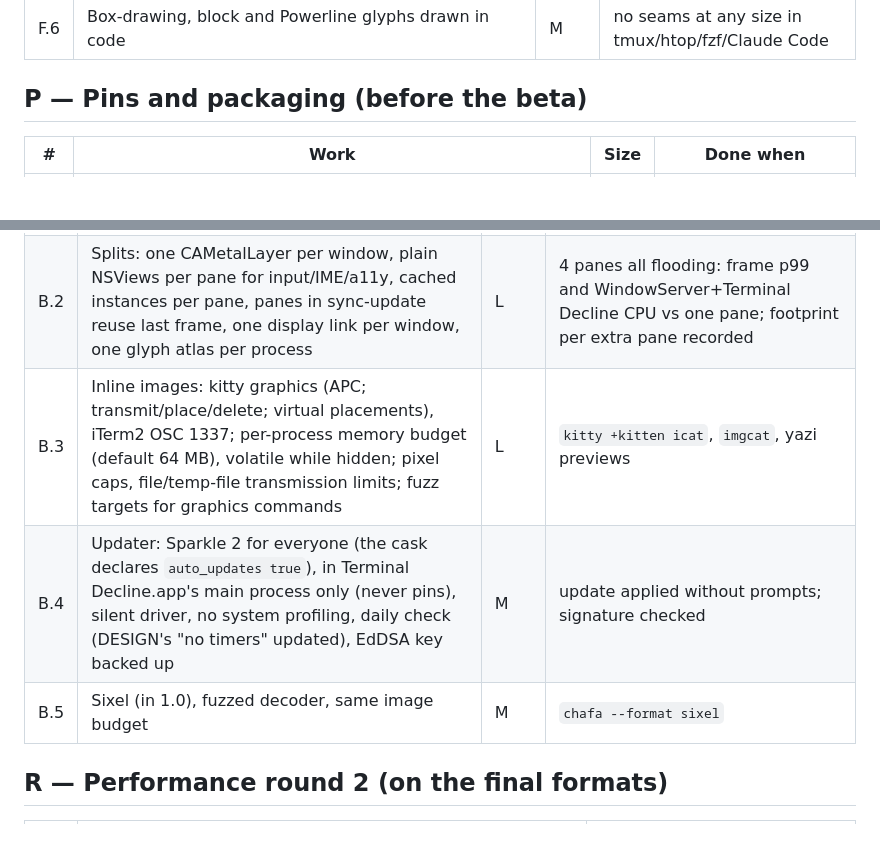
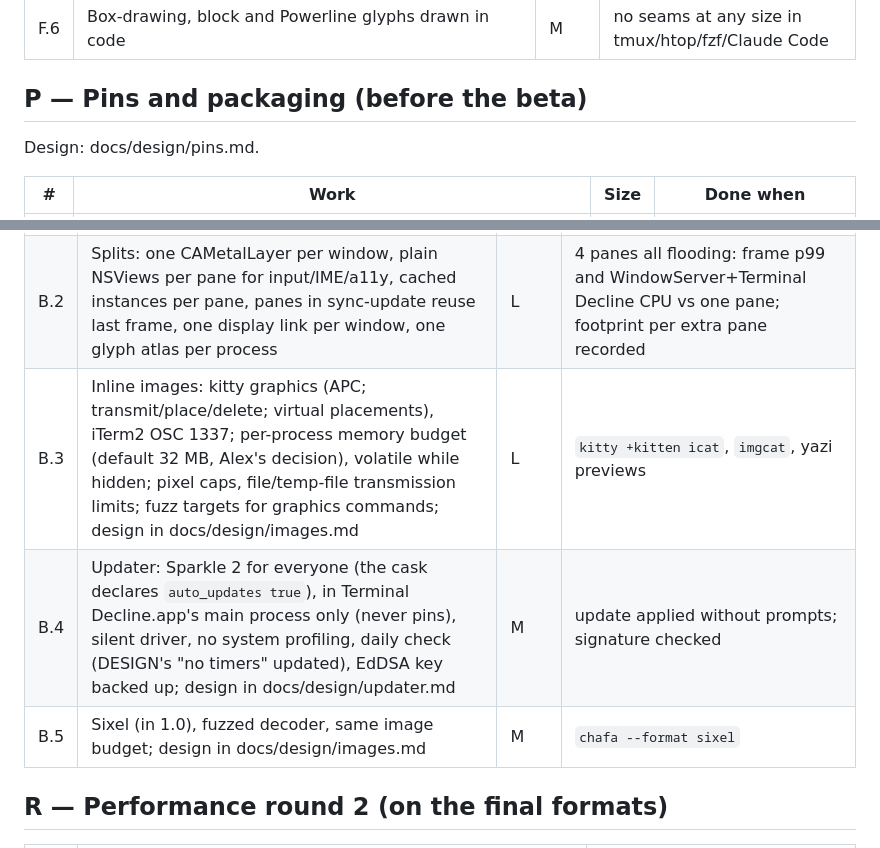
Before and after one commit to 0xdeafcafe/terminal-decline, a Markdown page: docs/roadmap.md, 2 parts joined by grey strips. Rendered like a GitHub page; blank space fills up the shorter version.

Commit message:
docs: link the image, updater and pin designs from the roadmap
B.3's default image budget now reads 32 MB, Alex's decision.

Co-Authored-By: Claude Opus 5.5 (1M context) <noreply@anthropic.com>

```diff
--- a/docs/roadmap.md
+++ b/docs/roadmap.md
@@ -59,6 +59,8 @@ set, not only perf work: shaping, images and the updater each cost something.
 
 ## P — Pins and packaging (before the beta)
 
+Design: docs/design/pins.md.
+
 | # | Work | Size | Done when |
 |---|---|---|---|
 | P.1 | Bundle layout: `Terminal Decline.app` = launcher + `libterminal_decline.dylib`; inside-out signing (no `--deep`); hardened runtime; usage-description strings + entitlements (camera, microphone, Apple Events, location…) so programs in the terminal can ask | M | notarized build runs; a program asking for the mic gets a prompt |
@@ -93,9 +95,9 @@ set, not only perf work: shaping, images and the updater each cost something.
 |---|---|---|---|
 | B.1 | Ligatures: shape at draw time per style run with Core Text, cache per row counter, skip for fonts without ligatures, `font_features` | L | Fira/JetBrains Mono ligatures; frame build and `cat` measured Menlo vs JetBrains Mono |
 | B.2 | Splits: one CAMetalLayer per window, plain NSViews per pane for input/IME/a11y, cached instances per pane, panes in sync-update reuse last frame, one display link per window, one glyph atlas per process | L | 4 panes all flooding: frame p99 and WindowServer+Terminal Decline CPU vs one pane; footprint per extra pane recorded |
-| B.3 | Inline images: kitty graphics (APC; transmit/place/delete; virtual placements), iTerm2 OSC 1337; per-process memory budget (default 64 MB), volatile while hidden; pixel caps, file/temp-file transmission limits; fuzz targets for graphics commands | L | `kitty +kitten icat`, `imgcat`, yazi previews |
-| B.4 | Updater: Sparkle 2 for everyone (the cask declares `auto_updates true`), in Terminal Decline.app's main process only (never pins), silent driver, no system profiling, daily check (DESIGN's "no timers" updated), EdDSA key backed up | M | update applied without prompts; signature checked |
-| B.5 | Sixel (in 1.0), fuzzed decoder, same image budget | M | `chafa --format sixel` |
+| B.3 | Inline images: kitty graphics (APC; transmit/place/delete; virtual placements), iTerm2 OSC 1337; per-process memory budget (default 32 MB, Alex's decision), volatile while hidden; pixel caps, file/temp-file transmission limits; fuzz targets for graphics commands; design in docs/design/images.md | L | `kitty +kitten icat`, `imgcat`, yazi previews |
+| B.4 | Updater: Sparkle 2 for everyone (the cask declares `auto_updates true`), in Terminal Decline.app's main process only (never pins), silent driver, no system profiling, daily check (DESIGN's "no timers" updated), EdDSA key backed up; design in docs/design/updater.md | M | update applied without prompts; signature checked |
+| B.5 | Sixel (in 1.0), fuzzed decoder, same image budget; design in docs/design/images.md | M | `chafa --format sixel` |
 
 ## R — Performance round 2 (on the final formats)
 
```
